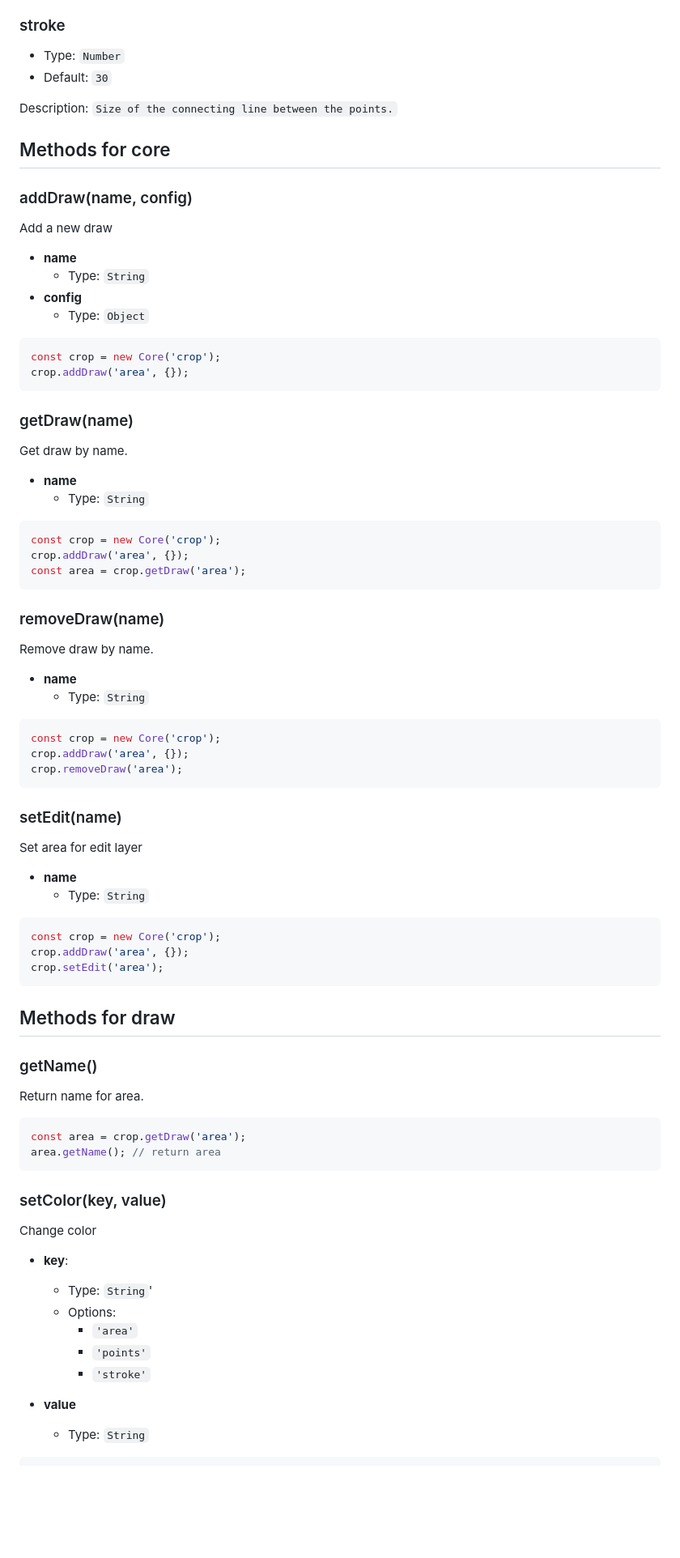
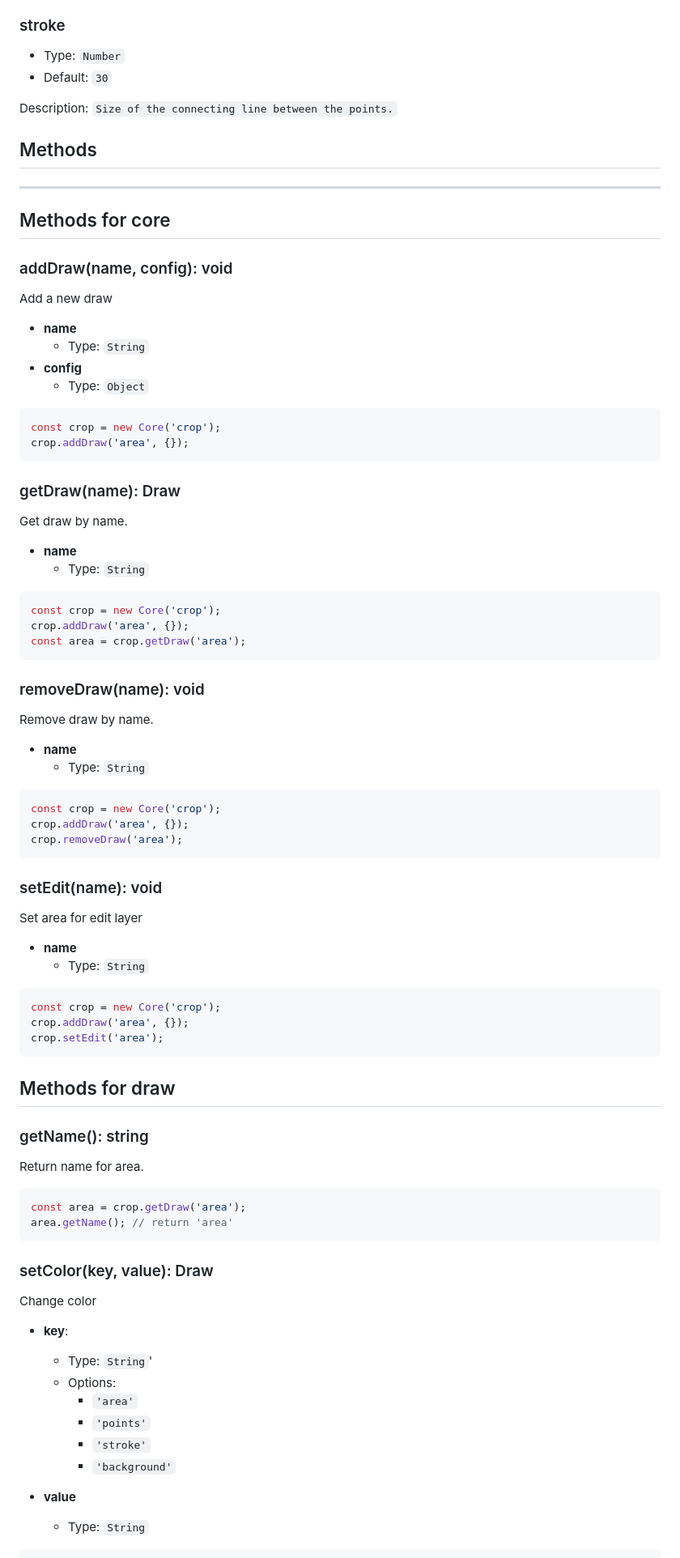
Before and after one commit to giovanesantossilva/garea.js, a Markdown page: README.md, the part around the change printed below. Shown: that part at 81% size. GitHub-like rendering; blank space fills up the shorter version.

`````diff
--- a/README.md
+++ b/README.md
@@ -124,9 +131,13 @@ Description: `Starting margin of points if not entered.`
 
 Description: `Size of the connecting line between the points.`
 
+## Methods
+
+---
+
 ## Methods for core
 
-### addDraw(name, config)
+### addDraw(name, config): void
 
 Add a new draw
 
@@ -140,7 +151,7 @@ const crop = new Core('crop');
 crop.addDraw('area', {});
 ````
 
-### getDraw(name)
+### getDraw(name): Draw
 
 Get draw by name.
 
@@ -153,7 +164,7 @@ crop.addDraw('area', {});
 const area = crop.getDraw('area');
 ````
 
-### removeDraw(name)
+### removeDraw(name): void
 
 Remove draw by name.
 
@@ -166,7 +177,7 @@ crop.addDraw('area', {});
 crop.removeDraw('area');
 ````
 
-### setEdit(name)
+### setEdit(name): void
 
 Set area for edit layer
 
@@ -181,16 +192,16 @@ crop.setEdit('area');
 
 ## Methods for draw
 
-### getName()
+### getName(): string
 
 Return name for area.
 
 ````js
 const area = crop.getDraw('area');
-area.getName(); // return area
+area.getName(); // return 'area'
 ````
 
-### setColor(key, value)
+### setColor(key, value): Draw
 
 Change color
 
@@ -200,6 +211,7 @@ Change color
         - `'area'`
         - `'points'`
         - `'stroke'`
+        - `'background'`
 
 - **value**
     - Type: `String`
`````
Also changed, not shown: other parts of README.md (+31 -31 lines), preview.png (added), 7 other files.
